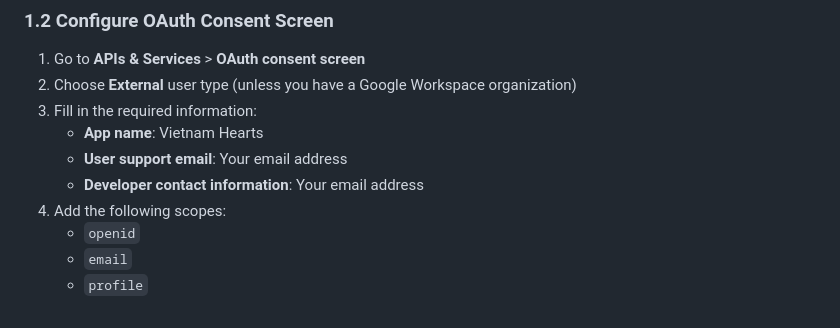
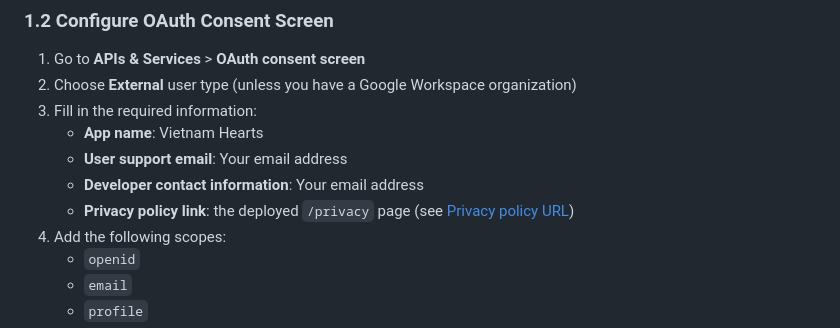
Before and after one commit to vietwillnguyen/vietnam-hearts, a Markdown page: docs/GOOGLE_AUTH_SETUP.md, the part around the change. Rendered like a GitHub page.

Commit message:
no-mistakes(document): Point auth setup docs at the /privacy page

```diff
--- a/docs/GOOGLE_AUTH_SETUP.md
+++ b/docs/GOOGLE_AUTH_SETUP.md
@@ -24,6 +24,7 @@ This guide will walk you through setting up Google OAuth authentication for the
    - **App name**: Vietnam Hearts
    - **User support email**: Your email address
    - **Developer contact information**: Your email address
+   - **Privacy policy link**: the deployed `/privacy` page (see [Privacy policy URL](../README.md#privacy-policy-url))
 4. Add the following scopes:
    - `openid`
    - `email`
```
Also changed, not shown: docs/SERVICE_ACCOUNT_SETUP.md (+1 -1 lines).
